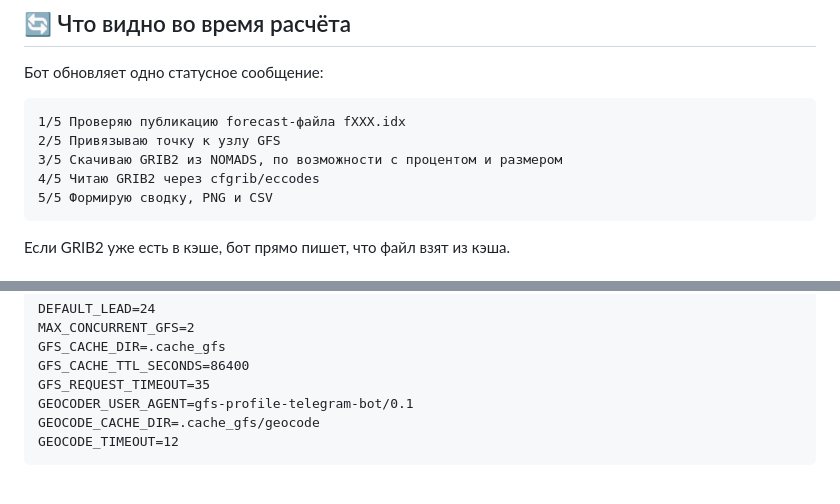
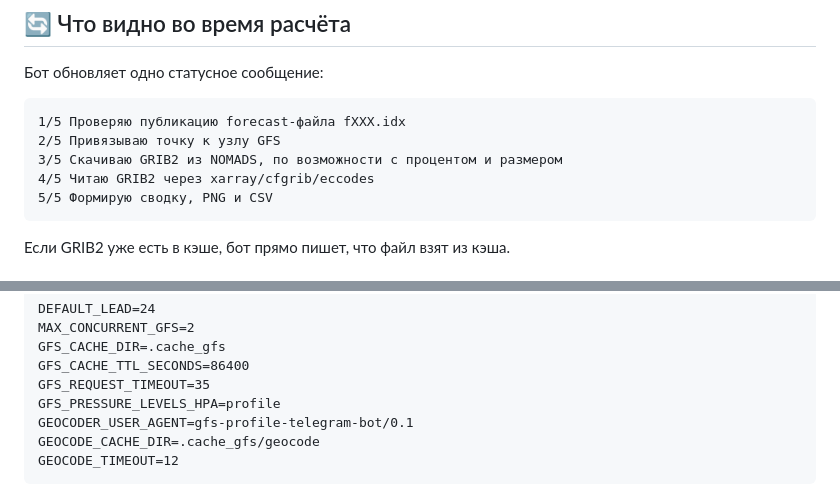
Before and after one commit to f2re/gfs_profile, a Markdown page: TELEGRAM_BOT.md, 2 parts joined by grey strips. Rendered like a GitHub page.

````diff
--- a/TELEGRAM_BOT.md
+++ b/TELEGRAM_BOT.md
@@ -55,7 +55,7 @@
 1/5 Проверяю публикацию forecast-файла fXXX.idx
 2/5 Привязываю точку к узлу GFS
 3/5 Скачиваю GRIB2 из NOMADS, по возможности с процентом и размером
-4/5 Читаю GRIB2 через cfgrib/eccodes
+4/5 Читаю GRIB2 через xarray/cfgrib/eccodes
 5/5 Формирую сводку, PNG и CSV
 ```
 
@@ -122,6 +147,7 @@ MAX_CONCURRENT_GFS=2
 GFS_CACHE_DIR=.cache_gfs
 GFS_CACHE_TTL_SECONDS=86400
 GFS_REQUEST_TIMEOUT=35
+GFS_PRESSURE_LEVELS_HPA=profile
 GEOCODER_USER_AGENT=gfs-profile-telegram-bot/0.1
 GEOCODE_CACHE_DIR=.cache_gfs/geocode
 GEOCODE_TIMEOUT=12
````
Also changed, not shown: other parts of TELEGRAM_BOT.md (+32 -2 lines).
